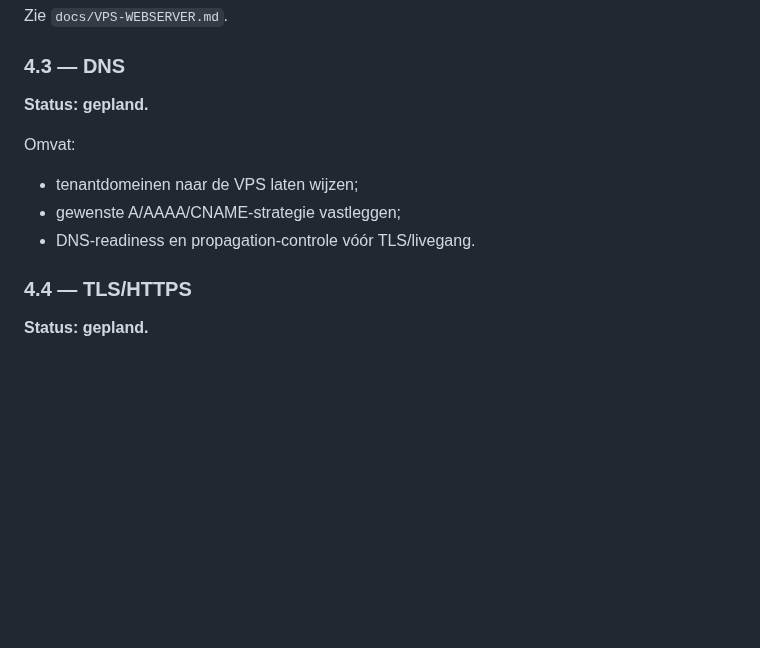
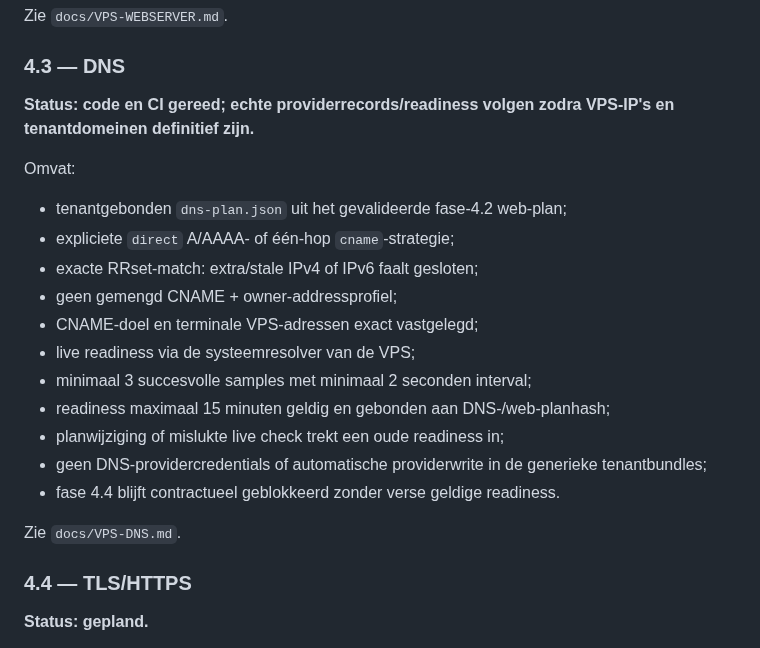
Before and after one commit to pjaminon-bit/RC045test, a Markdown page: docs/ROADMAP.md, the part around the change. Drawn GitHub-style; blank space fills up the shorter version.

Commit message:
Fase 4.3: werk roadmap bij voor DNS readiness

```diff
--- a/docs/ROADMAP.md
+++ b/docs/ROADMAP.md
@@ -64,13 +64,23 @@ Zie `docs/VPS-WEBSERVER.md`.
 
 ### 4.3 — DNS
 
-**Status: gepland.**
+**Status: code en CI gereed; echte providerrecords/readiness volgen zodra VPS-IP's en tenantdomeinen definitief zijn.**
 
 Omvat:
 
-- tenantdomeinen naar de VPS laten wijzen;
-- gewenste A/AAAA/CNAME-strategie vastleggen;
-- DNS-readiness en propagation-controle vóór TLS/livegang.
+- tenantgebonden `dns-plan.json` uit het gevalideerde fase-4.2 web-plan;
+- expliciete `direct` A/AAAA- of één-hop `cname`-strategie;
+- exacte RRset-match: extra/stale IPv4 of IPv6 faalt gesloten;
+- geen gemengd CNAME + owner-addressprofiel;
+- CNAME-doel en terminale VPS-adressen exact vastgelegd;
+- live readiness via de systeemresolver van de VPS;
+- minimaal 3 succesvolle samples met minimaal 2 seconden interval;
+- readiness maximaal 15 minuten geldig en gebonden aan DNS-/web-planhash;
+- planwijziging of mislukte live check trekt een oude readiness in;
+- geen DNS-providercredentials of automatische providerwrite in de generieke tenantbundles;
+- fase 4.4 blijft contractueel geblokkeerd zonder verse geldige readiness.
+
+Zie `docs/VPS-DNS.md`.
 
 ### 4.4 — TLS/HTTPS
 
```
